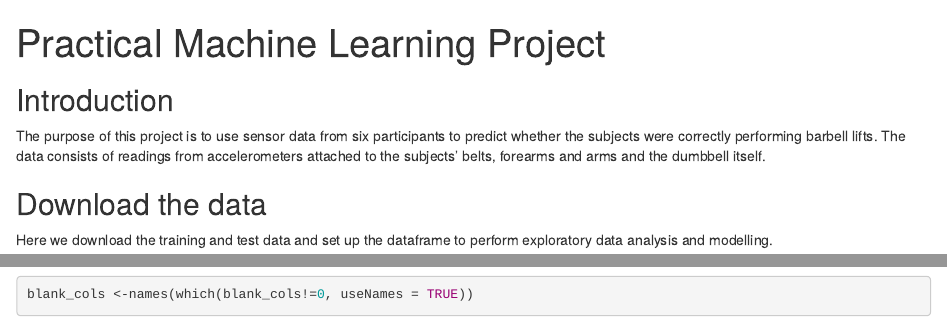
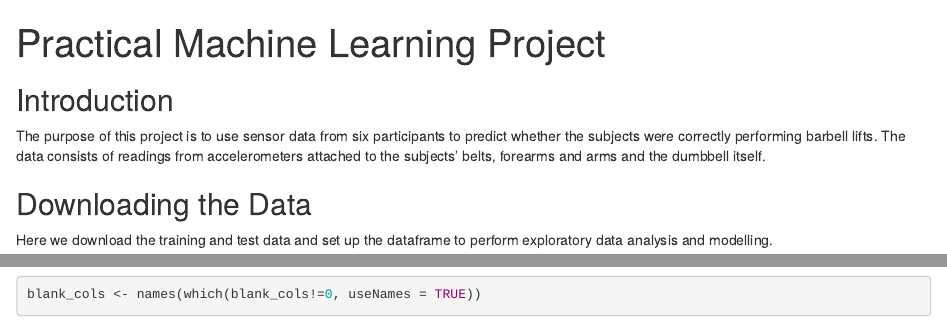
Before and after one commit to komoroka/Practical-Machine-Learning-Project, an R Markdown document (index.Rmd): the page in a window 1100 px wide, from its top, and a second part further down, joined at a grey line. Rendered offline with R 4.5, knitr and Pandoc, with nearby package versions; some code elsewhere in the file could not run offline.

Commit message:
slight changes

````diff
--- a/index.Rmd
+++ b/index.Rmd
@@ -11,7 +11,7 @@ knitr::opts_chunk$set(echo = TRUE)
 
 The purpose of this project is to use sensor data from six participants to predict whether the subjects were correctly performing barbell lifts. The data consists of readings from accelerometers attached to the subjects' belts, forearms and arms and the dumbbell itself.
 
-## Download the data
+## Downloading the Data
 
 Here we download the training and test data and set up the dataframe to perform exploratory data analysis and modelling.
 ```{r warning=FALSE}
````
Also changed, not shown: index.html, index.Rmd (6 more changed lines).
